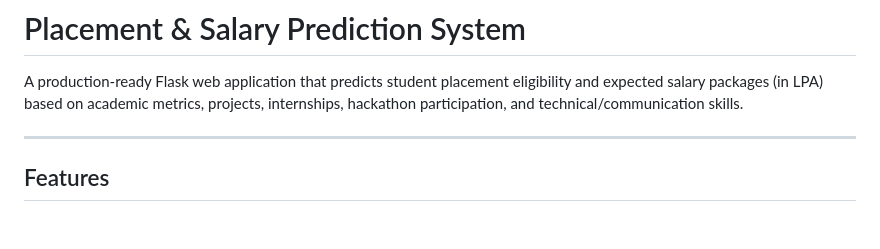
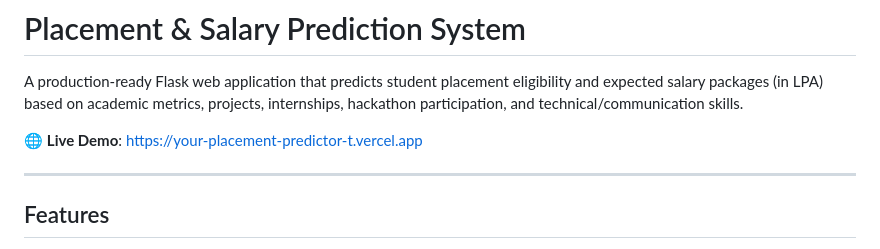
Before and after one commit to tanmayswain1/YourPlacementPredictor, a Markdown page: README.md, the part around the change. GitHub-like rendering; blank space fills up the shorter version.

Commit message:
Add live demo link to README

```diff
--- a/README.md
+++ b/README.md
@@ -1,6 +1,8 @@
 # Placement & Salary Prediction System
 
 A production-ready Flask web application that predicts student placement eligibility and expected salary packages (in LPA) based on academic metrics, projects, internships, hackathon participation, and technical/communication skills.
+
+🌐 **Live Demo**: [https://your-placement-predictor-t.vercel.app](https://your-placement-predictor-t.vercel.app/)
 
 ---
 
```
